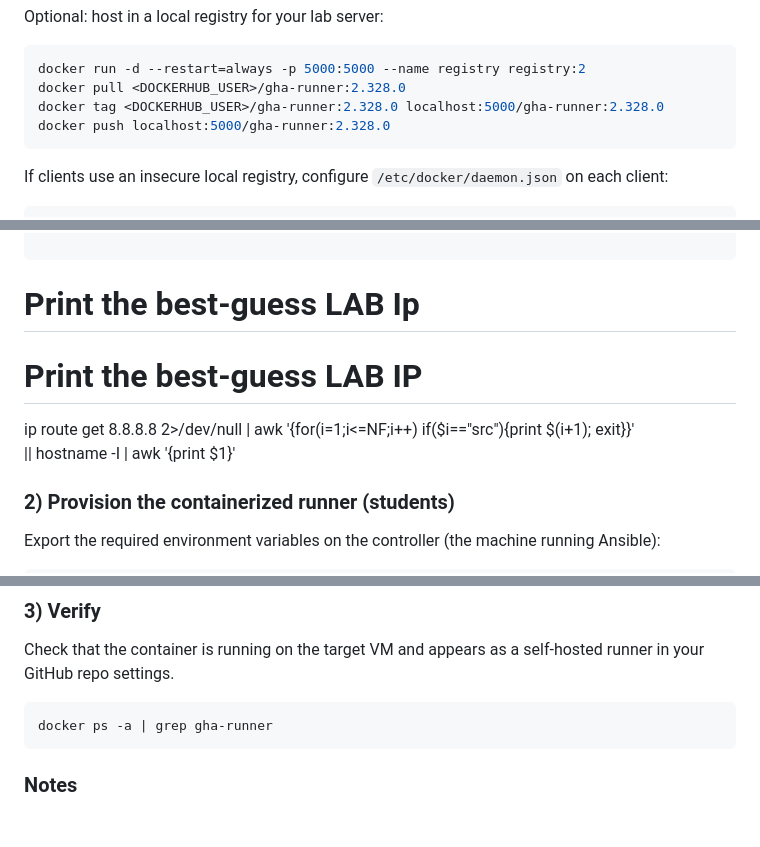
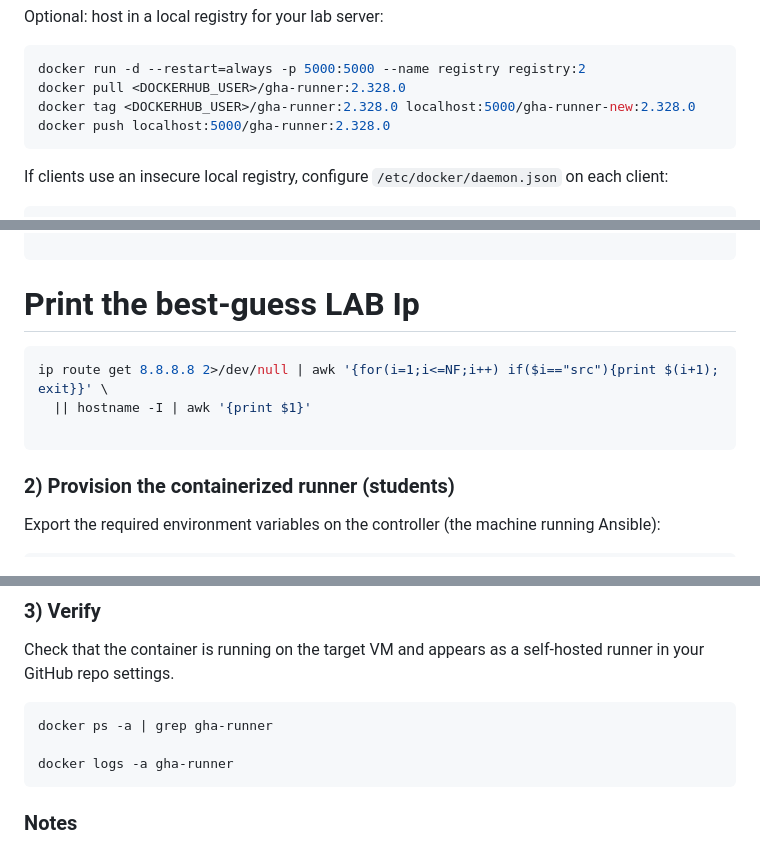
Before and after one commit to swethashree2005/vagrant-ansible-terrafom-docker, a Markdown page: README.md, 3 parts joined by grey strips. GitHub-like rendering; blank space fills up the shorter version.

````diff
--- a/README.md
+++ b/README.md
@@ -478,7 +361,7 @@ Optional: host in a local registry for your lab server:
 ```bash
 docker run -d --restart=always -p 5000:5000 --name registry registry:2
 docker pull <DOCKERHUB_USER>/gha-runner:2.328.0
-docker tag <DOCKERHUB_USER>/gha-runner:2.328.0 localhost:5000/gha-runner:2.328.0
+docker tag <DOCKERHUB_USER>/gha-runner:2.328.0 localhost:5000/gha-runner-new:2.328.0
 docker push localhost:5000/gha-runner:2.328.0
 ```
 
@@ -499,11 +382,11 @@ sudo systemctl restart docker
 ```
 # Print the best-guess LAB Ip
 
-# Print the best-guess LAB IP
+```bash
 ip route get 8.8.8.8 2>/dev/null | awk '{for(i=1;i<=NF;i++) if($i=="src"){print $(i+1); exit}}' \
   || hostname -I | awk '{print $1}'
 
-
+```
 
 ### 2) Provision the containerized runner (students)
 
@@ -531,6 +414,8 @@ Check that the container is running on the target VM and appears as a self-hoste
 
 ```bash
 docker ps -a | grep gha-runner
+
+docker logs -a gha-runner
 ```
 
 ### Notes
````
Also changed, not shown: other parts of README.md (+0 -117 lines).
